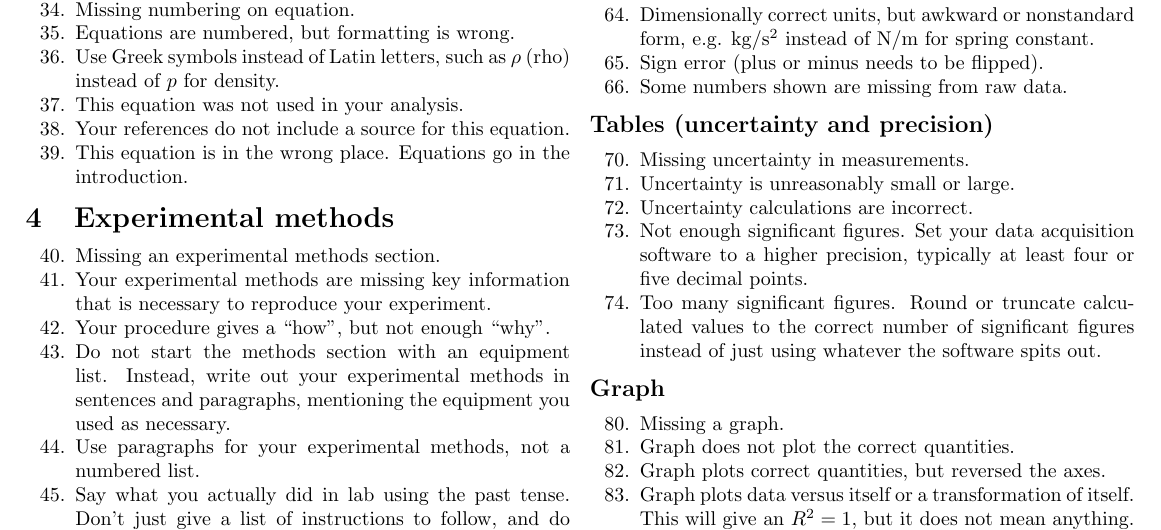
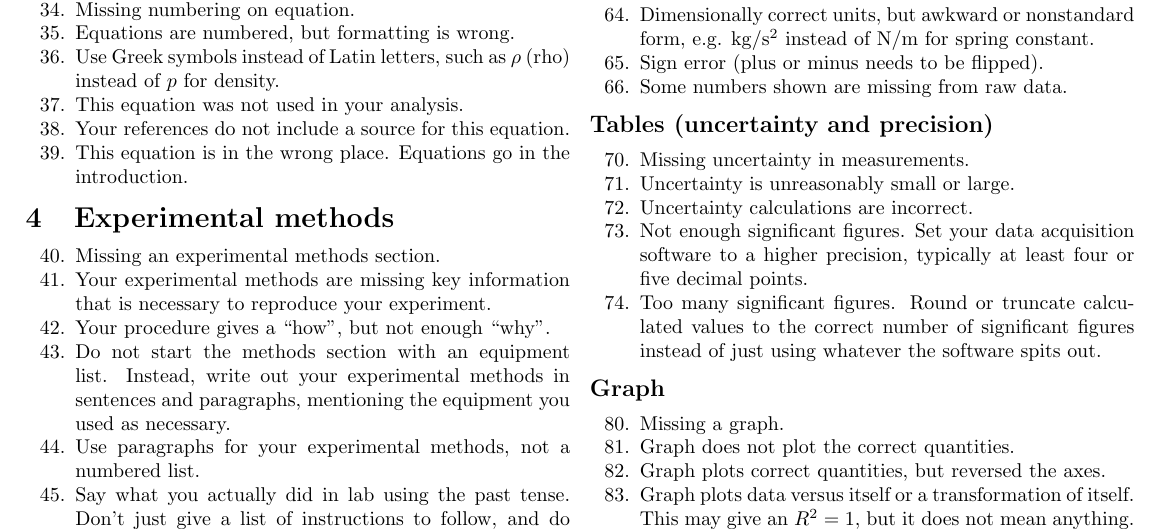
Before and after one commit to nbeaver/phys-123-error-codes, a LaTeX document (error_codes.tex): part of page 1 of 2, cut so that both start at the same text. Compiled offline with pdfLaTeX.

Commit message:
Snapshot.

```diff
--- a/error_codes.tex
+++ b/error_codes.tex
@@ -153,7 +153,7 @@
   \item Graph does not plot the correct quantities.
   \item Graph plots correct quantities, but reversed the axes.
   \item Graph plots data versus itself or a transformation of itself.
-    This will give an $R^2 = 1$, but it does not mean anything.
+    This may give an $R^2 = 1$, but it does not mean anything.
   \item A graph with trial number on any axis
     is almost always meaningless.
   \item This graph needs more data points.
```
